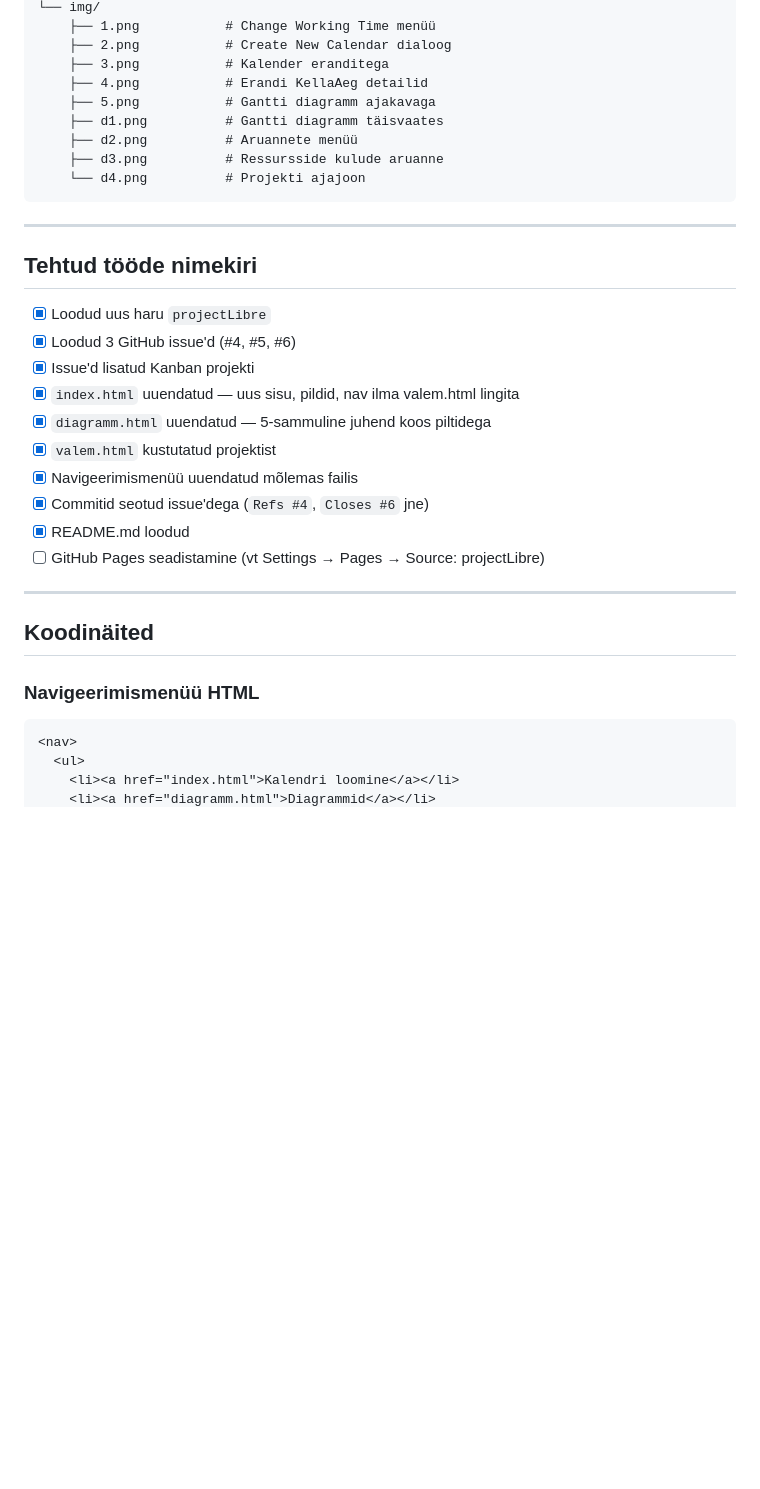
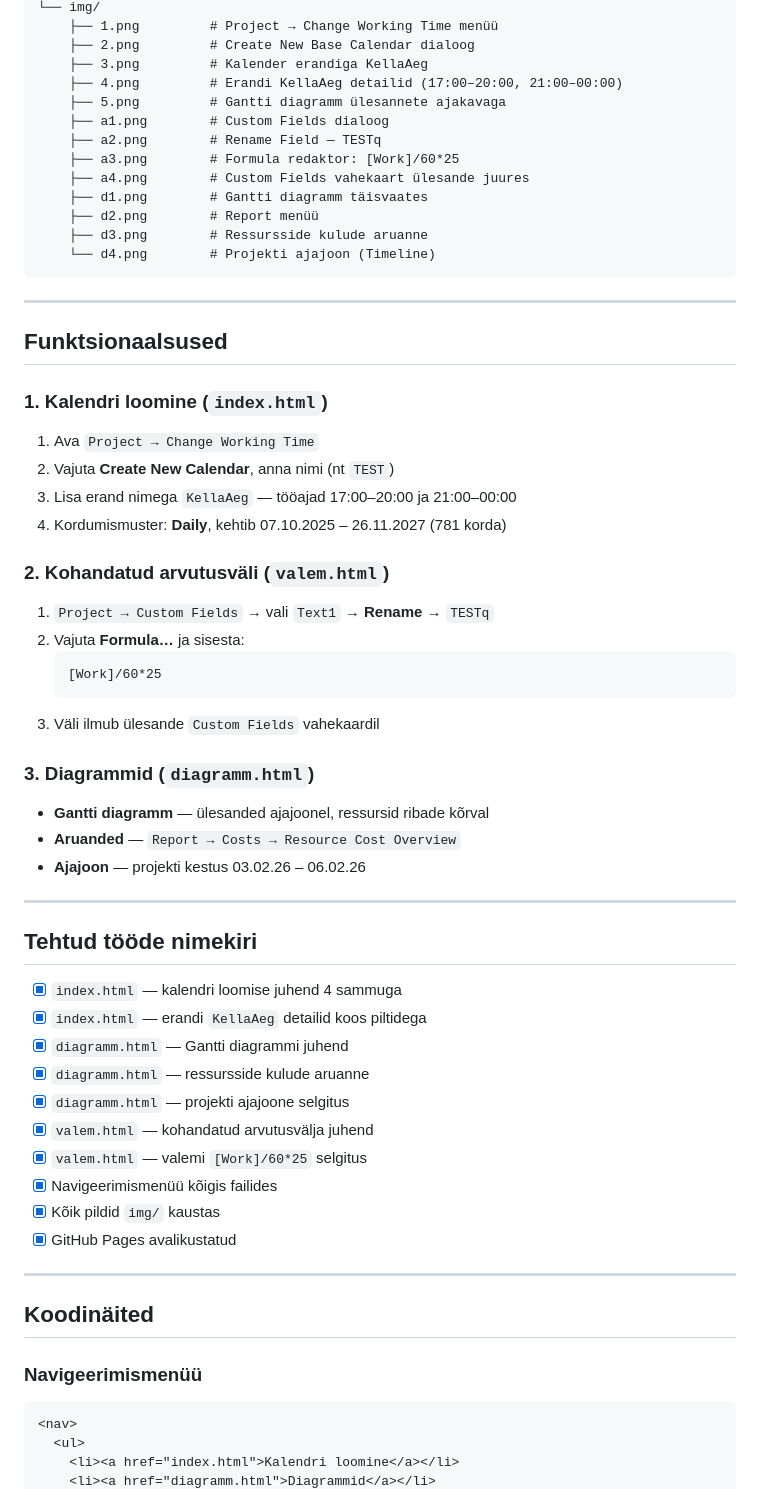
Before and after one commit to AdrianaPikaljov/GITHUB-pages, a Markdown page: README.md, the part around one of its changes. Rendered like a GitHub page; blank space fills up the shorter version.

Commit message:
Uuenda README.md: MS Project juhend koos kõigi Markdown elementidega

````diff
--- a/README.md
+++ b/README.md
@@ -76,35 +58,65 @@ GITHUB-pages/
 └── img/
-    ├── 1.png           # Change Working Time menüü
-    ├── 2.png           # Create New Calendar dialoog
-    ├── 3.png           # Kalender eranditega
-    ├── 4.png           # Erandi KellaAeg detailid
-    ├── 5.png           # Gantti diagramm ajakavaga
-    ├── d1.png          # Gantti diagramm täisvaates
-    ├── d2.png          # Aruannete menüü
-    ├── d3.png          # Ressursside kulude aruanne
-    └── d4.png          # Projekti ajajoon
+    ├── 1.png         # Project → Change Working Time menüü
+    ├── 2.png         # Create New Base Calendar dialoog
+    ├── 3.png         # Kalender erandiga KellaAeg
+    ├── 4.png         # Erandi KellaAeg detailid (17:00–20:00, 21:00–00:00)
+    ├── 5.png         # Gantti diagramm ülesannete ajakavaga
+    ├── a1.png        # Custom Fields dialoog
+    ├── a2.png        # Rename Field — TESTq
+    ├── a3.png        # Formula redaktor: [Work]/60*25
+    ├── a4.png        # Custom Fields vahekaart ülesande juures
+    ├── d1.png        # Gantti diagramm täisvaates
+    ├── d2.png        # Report menüü
+    ├── d3.png        # Ressursside kulude aruanne
+    └── d4.png        # Projekti ajajoon (Timeline)
 ```
+
+---
+
+## Funktsionaalsused
+
+### 1. Kalendri loomine (`index.html`)
+
+1. Ava `Project → Change Working Time`
+2. Vajuta **Create New Calendar**, anna nimi (nt `TEST`)
+3. Lisa erand nimega `KellaAeg` — tööajad 17:00–20:00 ja 21:00–00:00
+4. Kordumismuster: **Daily**, kehtib 07.10.2025 – 26.11.2027 (781 korda)
+
+### 2. Kohandatud arvutusväli (`valem.html`)
+
+1. `Project → Custom Fields` → vali `Text1` → **Rename** → `TESTq`
+2. Vajuta **Formula…** ja sisesta:
+   ```
+   [Work]/60*25
+   ```
+3. Väli ilmub ülesande `Custom Fields` vahekaardil
+
+### 3. Diagrammid (`diagramm.html`)
+
+- **Gantti diagramm** — ülesanded ajajoonel, ressursid ribade kõrval
+- **Aruanded** — `Report → Costs → Resource Cost Overview`
+- **Ajajoon** — projekti kestus 03.02.26 – 06.02.26
 
 ---
 
 ## Tehtud tööde nimekiri
 
-- [x] Loodud uus haru `projectLibre`
-- [x] Loodud 3 GitHub issue'd (#4, #5, #6)
-- [x] Issue'd lisatud Kanban projekti
-- [x] `index.html` uuendatud — uus sisu, pildid, nav ilma valem.html lingita
-- [x] `diagramm.html` uuendatud — 5-sammuline juhend koos piltidega
-- [x] `valem.html` kustutatud projektist
-- [x] Navigeerimismenüü uuendatud mõlemas failis
-- [x] Commitid seotud issue'dega (`Refs #4`, `Closes #6` jne)
-- [x] README.md loodud
-- [ ] GitHub Pages seadistamine (vt Settings → Pages → Source: projectLibre)
+- [x] `index.html` — kalendri loomise juhend 4 sammuga
+- [x] `index.html` — erandi `KellaAeg` detailid koos piltidega
+- [x] `diagramm.html` — Gantti diagrammi juhend
+- [x] `diagramm.html` — ressursside kulude aruanne
+- [x] `diagramm.html` — projekti ajajoone selgitus
+- [x] `valem.html` — kohandatud arvutusvälja juhend
+- [x] `valem.html` — valemi `[Work]/60*25` selgitus
+- [x] Navigeerimismenüü kõigis failides
+- [x] Kõik pildid `img/` kaustas
+- [x] GitHub Pages avalikustatud
 
 ---
 
 ## Koodinäited
 
-### Navigeerimismenüü HTML
+### Navigeerimismenüü
 
 ```html
 <nav>
````
Also changed, not shown: other parts of README.md (+54 -68 lines).
